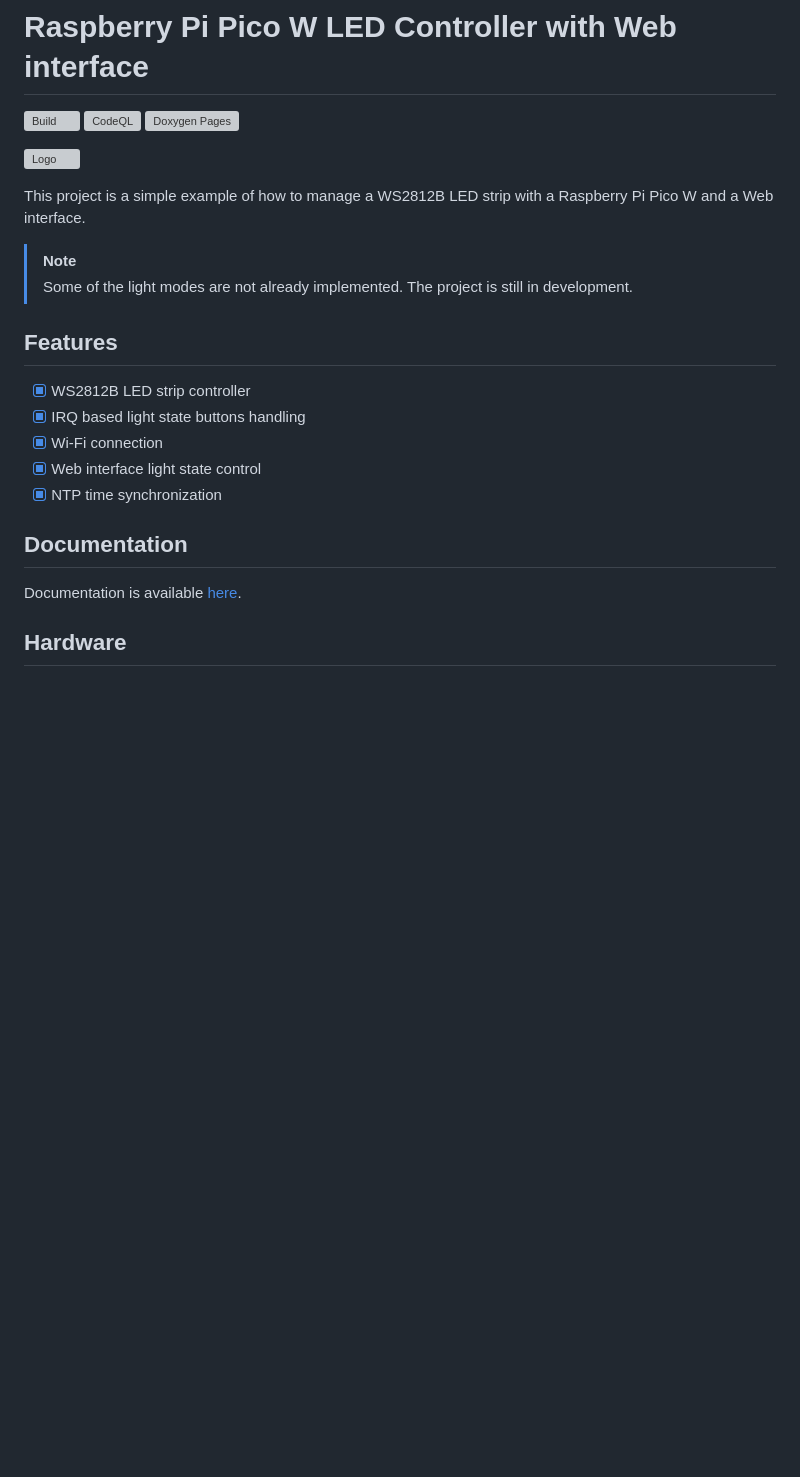
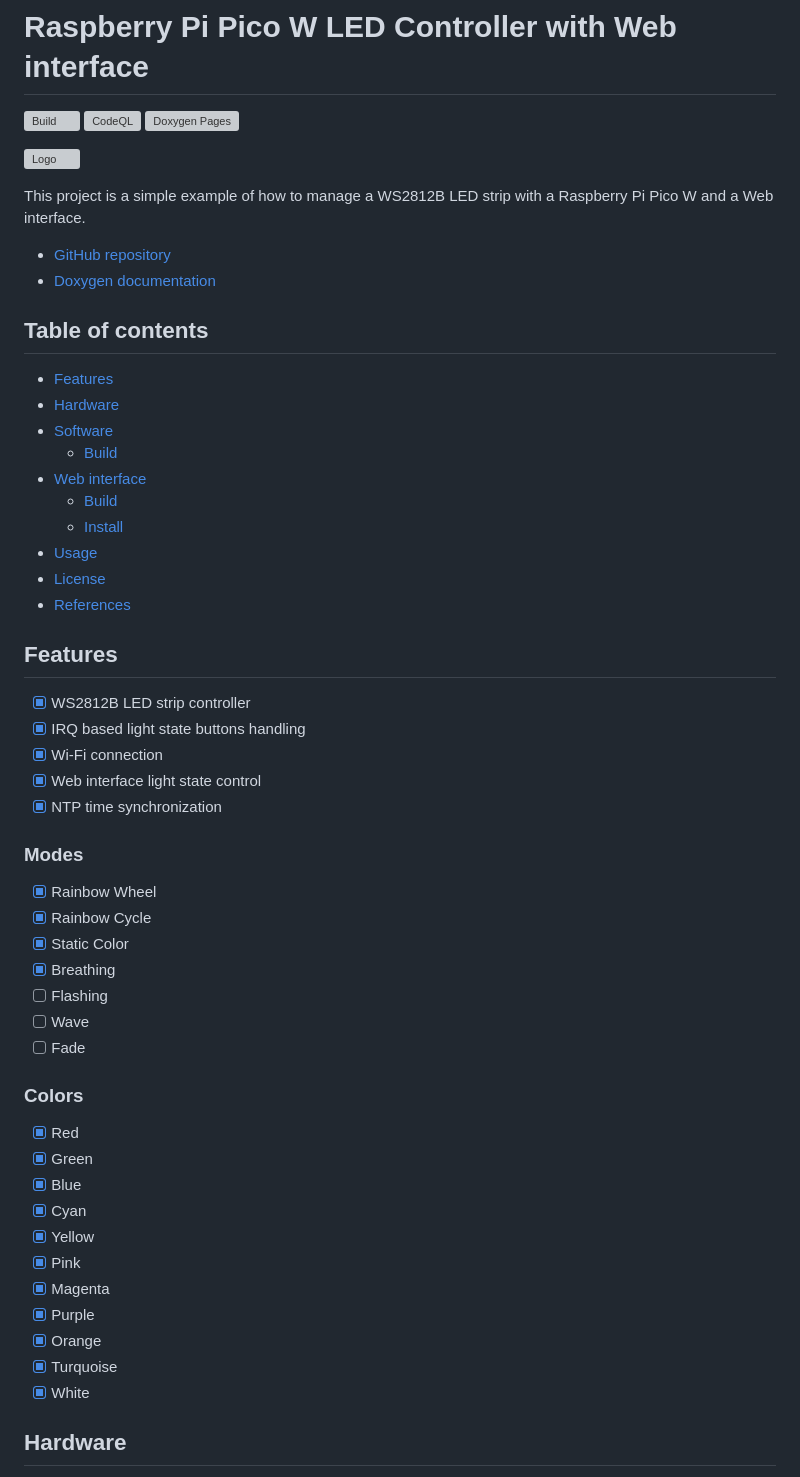
Before and after one commit to milosz275/pico-led-controller, a Markdown page: README.md, the part around one of its changes. Rendered like a GitHub page; blank space fills up the shorter version; grey boxes are pictures that could not be loaded.

```diff
--- a/README.md
+++ b/README.md
@@ -8,8 +8,21 @@
 
 This project is a simple example of how to manage a WS2812B LED strip with a Raspberry Pi Pico W and a Web interface.
 
-> [!NOTE]
-> Some of the light modes are not already implemented. The project is still in development.
+- [GitHub repository](https://github.com/mldxo/pico-led-controller)
+- [Doxygen documentation](https://mldxo.github.io/pico-led-controller/)
+
+## Table of contents
+
+- [Features](#features)
+- [Hardware](#hardware)
+- [Software](#software)
+  - [Build](#build)
+- [Web interface](#web-interface)
+    - [Build](#build-1)
+    - [Install](#install)
+- [Usage](#usage)
+- [License](#license)
+- [References](#references)
 
 ## Features
 
@@ -19,9 +32,29 @@ This project is a simple example of how to manage a WS2812B LED strip with a Ras
 - [x] Web interface light state control
 - [x] NTP time synchronization
 
-## Documentation
+### Modes
 
-Documentation is available [here](https://mldxo.github.io/pico-led-controller/).
+- [x] Rainbow Wheel
+- [x] Rainbow Cycle
+- [x] Static Color
+- [x] Breathing
+- [ ] Flashing
+- [ ] Wave
+- [ ] Fade
+
+### Colors
+
+- [x] Red
+- [x] Green
+- [x] Blue
+- [x] Cyan
+- [x] Yellow
+- [x] Pink
+- [x] Magenta
+- [x] Purple
+- [x] Orange
+- [x] Turquoise
+- [x] White
 
 ## Hardware
 
```
Also changed, not shown: other parts of README.md (+3 -3 lines).
